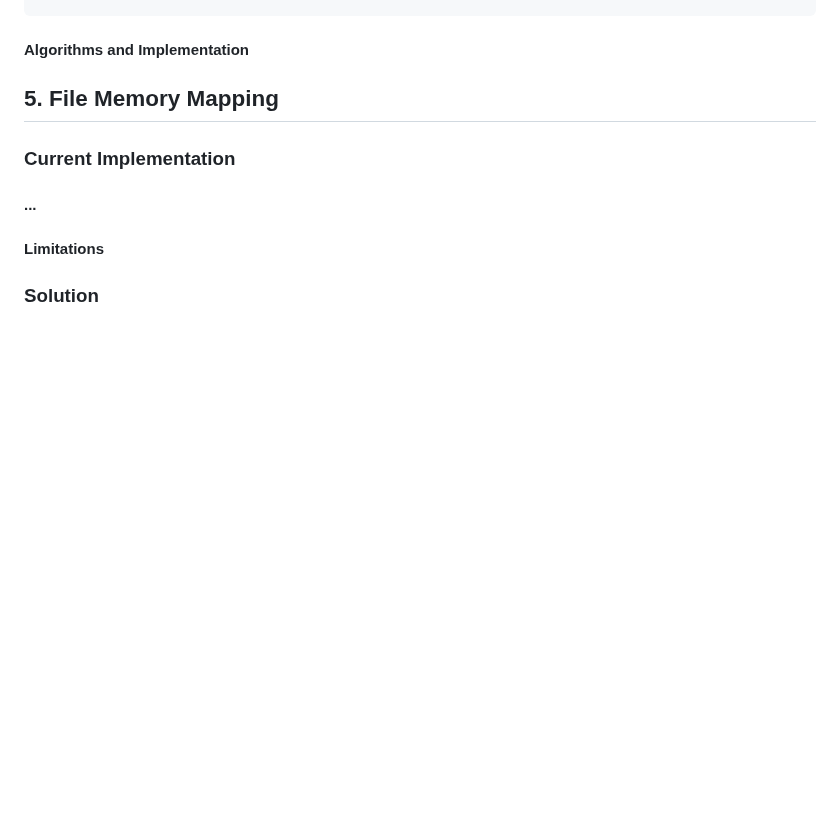
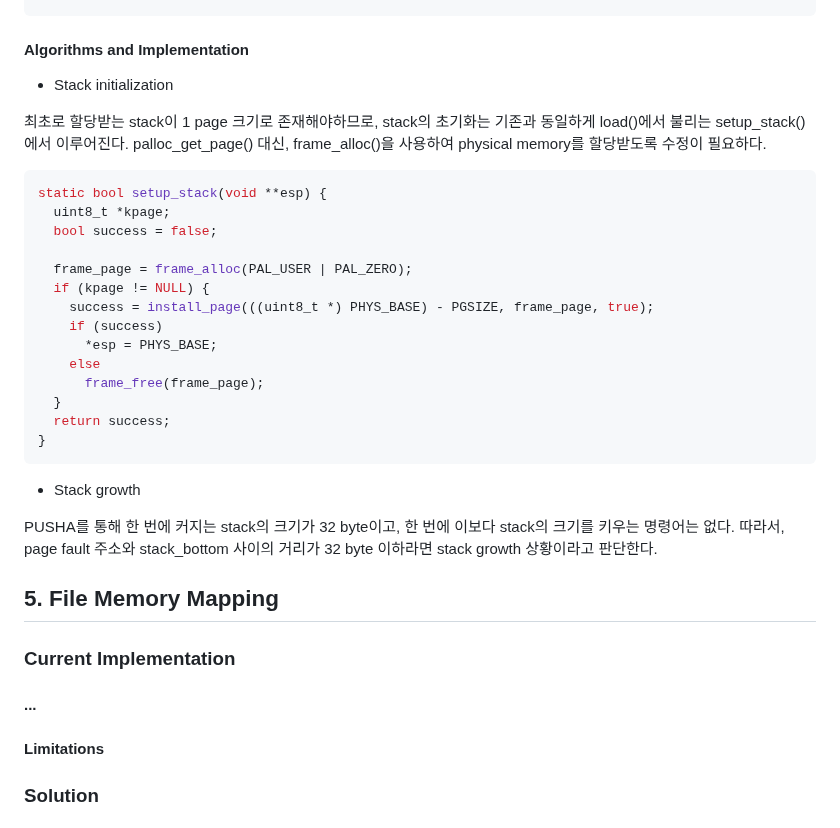
Before and after one commit to happyhappy-jun/CSED312-pintos, a Markdown page: docs/p3/p3.md, the part around the change. Drawn GitHub-style; blank space fills up the shorter version.

Commit message:
stack growth: algo. and impl. 일부 추가

````diff
--- a/docs/p3/p3.md
+++ b/docs/p3/p3.md
@@ -486,6 +486,34 @@ struct thread {
 
 #### Algorithms and Implementation
 
+- Stack initialization
+
+최초로 할당받는 stack이 1 page 크기로 존재해야하므로, stack의 초기화는 기존과 동일하게 load()에서 불리는 setup_stack()에서 이루어진다.
+palloc_get_page() 대신, frame_alloc()을 사용하여 physical memory를 할당받도록 수정이 필요하다.
+
+```c
+static bool setup_stack(void **esp) {
+  uint8_t *kpage;
+  bool success = false;
+
+  frame_page = frame_alloc(PAL_USER | PAL_ZERO);
+  if (kpage != NULL) {
+    success = install_page(((uint8_t *) PHYS_BASE) - PGSIZE, frame_page, true);
+    if (success)
+      *esp = PHYS_BASE;
+    else
+      frame_free(frame_page);
+  }
+  return success;
+}
+```
+
+- Stack growth
+
+PUSHA를 통해 한 번에 커지는 stack의 크기가 32 byte이고, 한 번에 이보다 stack의 크기를 키우는 명령어는 없다.
+따라서, page fault 주소와 stack_bottom 사이의 거리가 32 byte 이하라면 stack growth 상황이라고 판단한다.
+
+
 ## 5. File Memory Mapping
 
 ### Current Implementation
````
